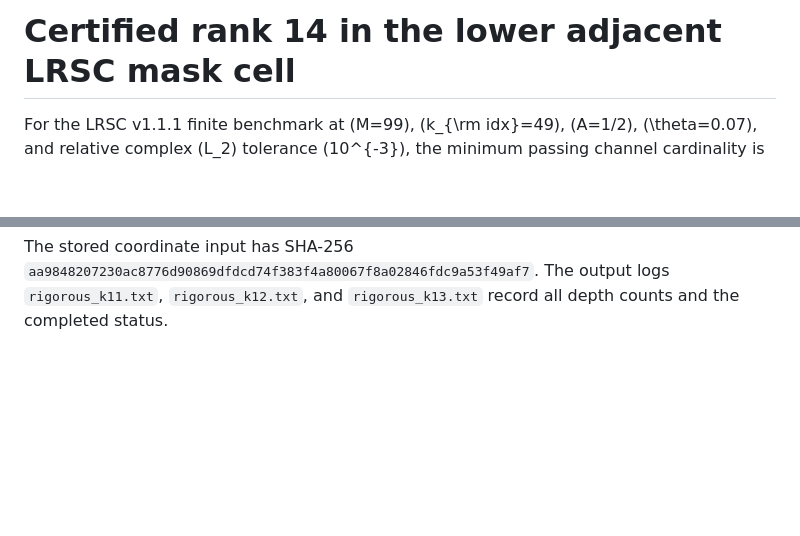
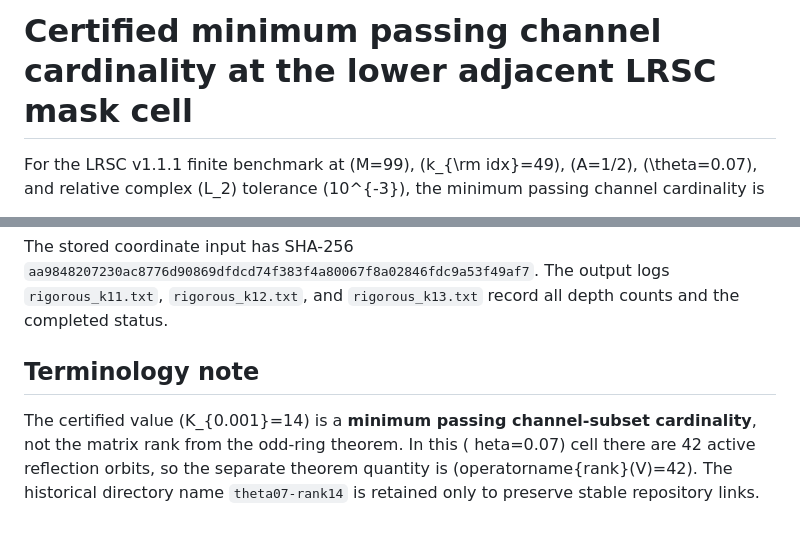
Before and after one commit to reggaesharkk/lrsc-odd-ring-spectral-rank, a Markdown page: finite-benchmark/theta07-rank14/CERTIFICATE.md, 2 parts joined by grey strips. GitHub-like rendering; blank space fills up the shorter version.

Commit message:
Clarify theta 0.07 K_0.001 terminology

````diff
--- a/finite-benchmark/theta07-rank14/CERTIFICATE.md
+++ b/finite-benchmark/theta07-rank14/CERTIFICATE.md
@@ -1,4 +1,4 @@
-# Certified rank 14 in the lower adjacent LRSC mask cell
+# Certified minimum passing channel cardinality at the lower adjacent LRSC mask cell
 
 For the LRSC v1.1.1 finite benchmark at \(M=99\), \(k_{\rm idx}=49\), \(A=1/2\), \(\theta=0.07\), and relative complex \(L_2\) tolerance \(10^{-3}\), the minimum passing channel cardinality is
 
@@ -68,3 +68,12 @@ done
 ```
 
 The stored coordinate input has SHA-256 `aa9848207230ac8776d90869dfdcd74f383f4a80067f8a02846fdc9a53f49af7`. The output logs `rigorous_k11.txt`, `rigorous_k12.txt`, and `rigorous_k13.txt` record all depth counts and the completed status.
+
+
+## Terminology note
+
+The certified value (K_{0.001}=14) is a **minimum passing channel-subset
+cardinality**, not the matrix rank from the odd-ring theorem. In this
+(	heta=0.07) cell there are 42 active reflection orbits, so the separate
+theorem quantity is (operatorname{rank}(V)=42). The historical directory
+name `theta07-rank14` is retained only to preserve stable repository links.
````
